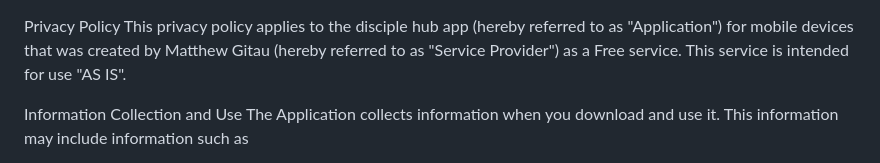
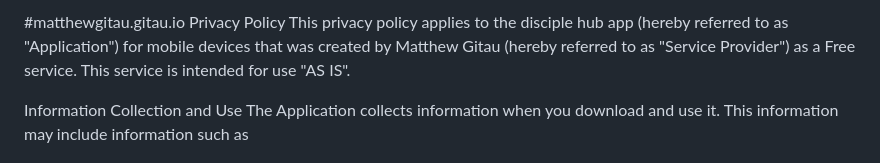
Before and after one commit to Matthewgitau/matthewgitau.github.io, a Markdown page: README.md, the part around the change. Rendered like a GitHub page.

```diff
--- a/README.md
+++ b/README.md
@@ -1,3 +1,4 @@
+#matthewgitau.gitau.io
 Privacy Policy
 This privacy policy applies to the disciple hub app (hereby referred to as "Application") for mobile devices that was created by Matthew Gitau (hereby referred to as "Service Provider") as a Free service. This service is intended for use "AS IS".
 
```
